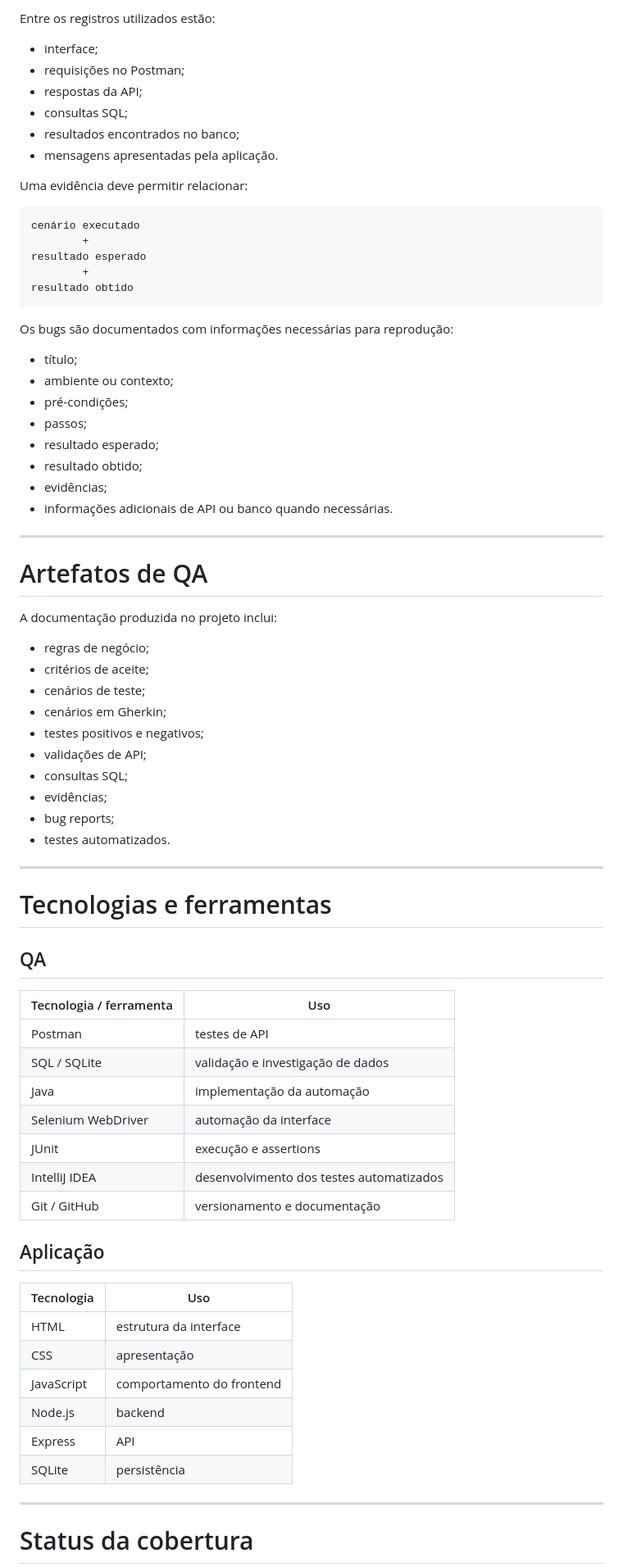
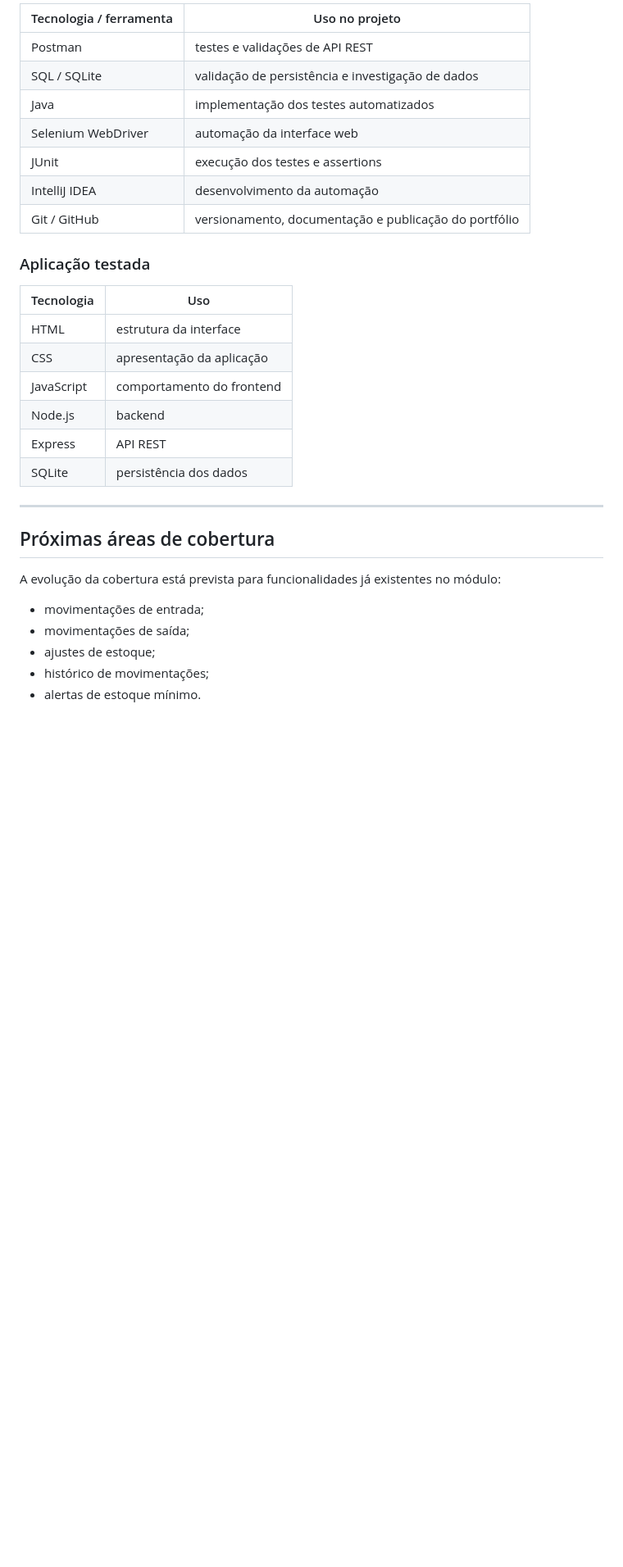
Before and after one commit to janamirelly/estoque-qa-lab, a Markdown page: README.md, the part around one of its changes. Shown at 82% size. GitHub-like rendering; blank space fills up the shorter version.

````diff
--- a/README.md
+++ b/README.md
@@ -355,79 +336,34 @@ Os testes são acompanhados de evidências conforme o tipo de validação execut
 
-Entre os registros utilizados estão:
+| Tecnologia / ferramenta | Uso no projeto |
+| --- | --- |
+| Postman | testes e validações de API REST |
+| SQL / SQLite | validação de persistência e investigação de dados |
+| Java | implementação dos testes automatizados |
+| Selenium WebDriver | automação da interface web |
+| JUnit | execução dos testes e assertions |
+| IntelliJ IDEA | desenvolvimento da automação |
+| Git / GitHub | versionamento, documentação e publicação do portfólio |
 
-* interface;
-* requisições no Postman;
-* respostas da API;
-* consultas SQL;
-* resultados encontrados no banco;
-* mensagens apresentadas pela aplicação.
+### Aplicação testada
 
-Uma evidência deve permitir relacionar:
-
-```text
-cenário executado
-        +
-resultado esperado
-        +
-resultado obtido
-```
-
-Os bugs são documentados com informações necessárias para reprodução:
-
-* título;
-* ambiente ou contexto;
-* pré-condições;
-* passos;
-* resultado esperado;
-* resultado obtido;
-* evidências;
-* informações adicionais de API ou banco quando necessárias.
+| Tecnologia | Uso |
+| --- | --- |
+| HTML | estrutura da interface |
+| CSS | apresentação da aplicação |
+| JavaScript | comportamento do frontend |
+| Node.js | backend |
+| Express | API REST |
+| SQLite | persistência dos dados |
 
 ---
 
-# Artefatos de QA
+## Próximas áreas de cobertura
 
-A documentação produzida no projeto inclui:
+A evolução da cobertura está prevista para funcionalidades já existentes no módulo:
 
-* regras de negócio;
-* critérios de aceite;
-* cenários de teste;
-* cenários em Gherkin;
-* testes positivos e negativos;
-* validações de API;
-* consultas SQL;
-* evidências;
-* bug reports;
-* testes automatizados.
+- movimentações de entrada;
+- movimentações de saída;
+- ajustes de estoque;
+- histórico de movimentações;
+- alertas de estoque mínimo.
 
----
-
-# Tecnologias e ferramentas
-
-## QA
-
-| Tecnologia / ferramenta | Uso                                      |
-| ----------------------- | ---------------------------------------- |
-| Postman                 | testes de API                            |
-| SQL / SQLite            | validação e investigação de dados        |
-| Java                    | implementação da automação               |
-| Selenium WebDriver      | automação da interface                   |
-| JUnit                   | execução e assertions                    |
-| IntelliJ IDEA           | desenvolvimento dos testes automatizados |
-| Git / GitHub            | versionamento e documentação             |
-
-## Aplicação
-
-| Tecnologia | Uso                       |
-| ---------- | ------------------------- |
-| HTML       | estrutura da interface    |
-| CSS        | apresentação              |
-| JavaScript | comportamento do frontend |
-| Node.js    | backend                   |
-| Express    | API                       |
-| SQLite     | persistência              |
-
----
-
-# Status da cobertura
-
````
Also changed, not shown: other parts of README.md (+107 -160 lines).
